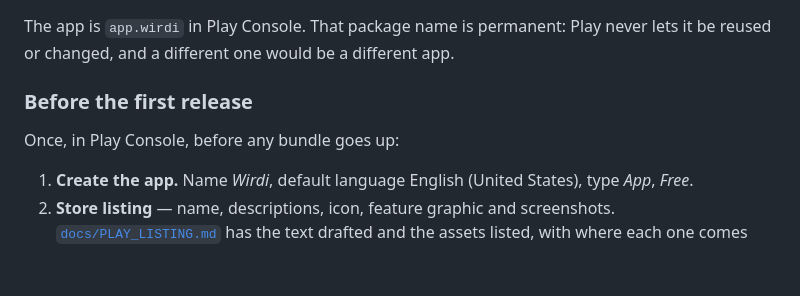
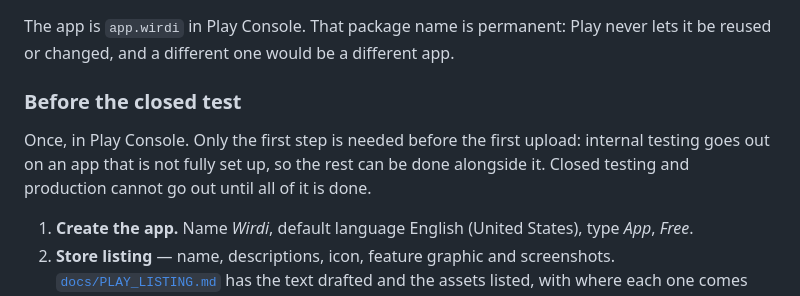
Before and after one commit to rqawasme/Wirdi, a Markdown page: docs/RELEASING.md, the part around the change. Rendered like a GitHub page; blank space fills up the shorter version.

```diff
--- a/docs/RELEASING.md
+++ b/docs/RELEASING.md
@@ -209,9 +209,12 @@ The app is `app.wirdi` in Play Console. That package name is permanent: Play
 never lets it be reused or changed, and a different one would be a different
 app.
 
-### Before the first release
+### Before the closed test
 
-Once, in Play Console, before any bundle goes up:
+Once, in Play Console. Only the first step is needed before the first upload:
+internal testing goes out on an app that is not fully set up, so the rest can be
+done alongside it. Closed testing and production cannot go out until all of it
+is done.
 
 1. **Create the app.** Name *Wirdi*, default language English (United States),
    type *App*, *Free*.
```
Also changed, not shown: docs/PLAY_LISTING.md (+3 -2 lines).
